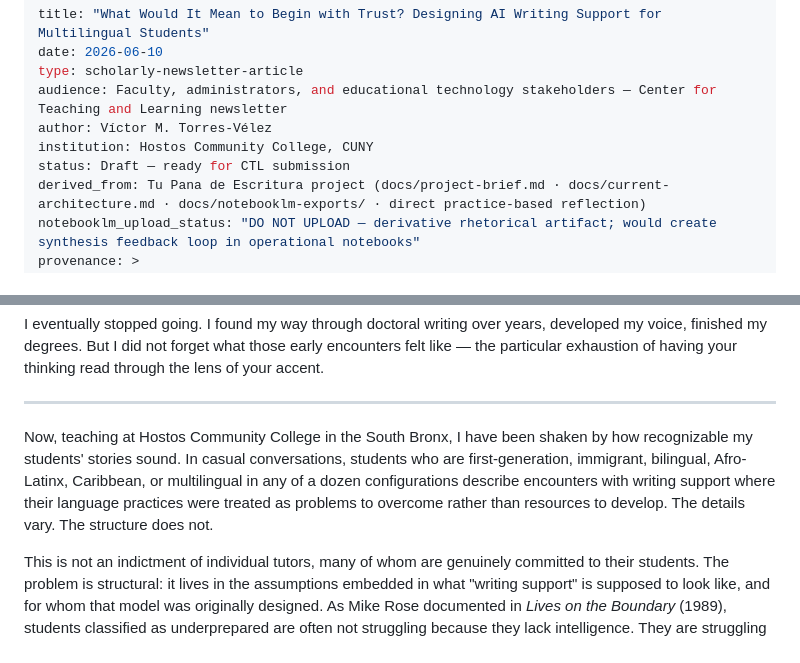
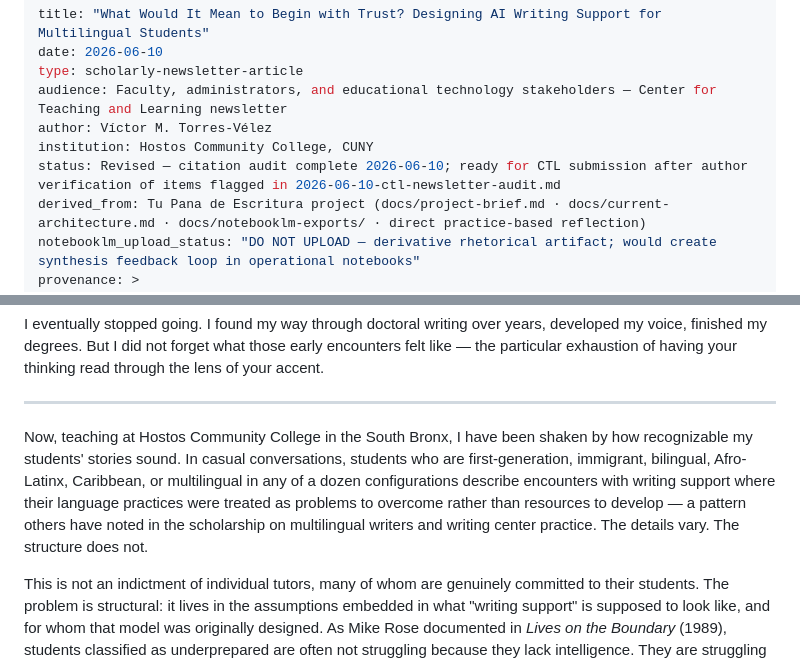
Before and after one commit to Vikthor1/tu-pana, a Markdown page: docs/talks/2026-06-10-ctl-newsletter-article.md, 2 parts joined by grey strips. Rendered like a GitHub page.

```diff
--- a/docs/talks/2026-06-10-ctl-newsletter-article.md
+++ b/docs/talks/2026-06-10-ctl-newsletter-article.md
@@ -5,7 +5,7 @@ type: scholarly-newsletter-article
 audience: Faculty, administrators, and educational technology stakeholders — Center for Teaching and Learning newsletter
 author: Víctor M. Torres-Vélez
 institution: Hostos Community College, CUNY
-status: Draft — ready for CTL submission
+status: Revised — citation audit complete 2026-06-10; ready for CTL submission after author verification of items flagged in 2026-06-10-ctl-newsletter-audit.md
 derived_from: Tu Pana de Escritura project (docs/project-brief.md · docs/current-architecture.md · docs/notebooklm-exports/ · direct practice-based reflection)
 notebooklm_upload_status: "DO NOT UPLOAD — derivative rhetorical artifact; would create synthesis feedback loop in operational notebooks"
 provenance: >
@@ -44,7 +44,7 @@ I eventually stopped going. I found my way through doctoral writing over years,
 
 ---
 
-Now, teaching at Hostos Community College in the South Bronx, I have been shaken by how recognizable my students' stories sound. In casual conversations, students who are first-generation, immigrant, bilingual, Afro-Latinx, Caribbean, or multilingual in any of a dozen configurations describe encounters with writing support where their language practices were treated as problems to overcome rather than resources to develop. The details vary. The structure does not.
+Now, teaching at Hostos Community College in the South Bronx, I have been shaken by how recognizable my students' stories sound. In casual conversations, students who are first-generation, immigrant, bilingual, Afro-Latinx, Caribbean, or multilingual in any of a dozen configurations describe encounters with writing support where their language practices were treated as problems to overcome rather than resources to develop — a pattern others have noted in the scholarship on multilingual writers and writing center practice. The details vary. The structure does not.
 
 This is not an indictment of individual tutors, many of whom are genuinely committed to their students. The problem is structural: it lives in the assumptions embedded in what "writing support" is supposed to look like, and for whom that model was originally designed. As Mike Rose documented in *Lives on the Boundary* (1989), students classified as underprepared are often not struggling because they lack intelligence. They are struggling because institutions have not been built to recognize the knowledge they carry.
 
```
Also changed, not shown: other parts of docs/talks/2026-06-10-ctl-newsletter-article.md (+18 -12 lines), docs/talks/2026-06-10-ctl-newsletter-audit.md (added, +105 -0 lines).
